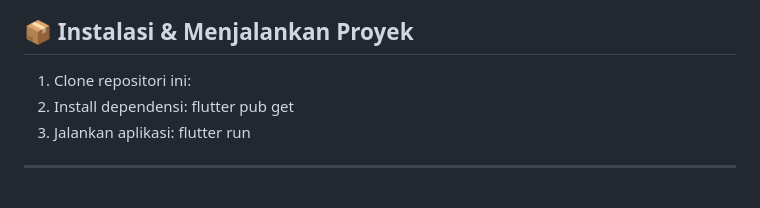
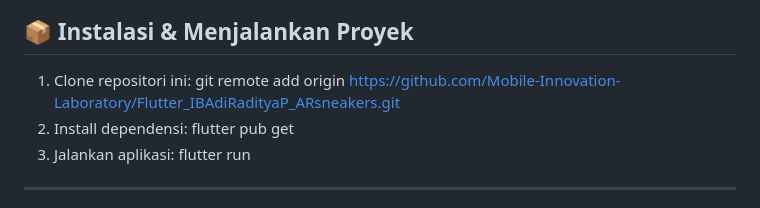
Before and after one commit to Mobile-Innovation-Laboratory/Flutter_IBAdiRadityaP_ARsneakers, a Markdown page: README.md, the part around the change. Drawn GitHub-style.

```diff
--- a/README.md
+++ b/README.md
@@ -118,6 +118,7 @@ ARsneaker adalah platform e-commerce inovatif yang menggabungkan teknologi **Aug
 ## 📦 Instalasi & Menjalankan Proyek
 
 1. Clone repositori ini:
+   git remote add origin https://github.com/Mobile-Innovation-Laboratory/Flutter_IBAdiRadityaP_ARsneakers.git
 2. Install dependensi:
    flutter pub get
 3. Jalankan aplikasi:
```
